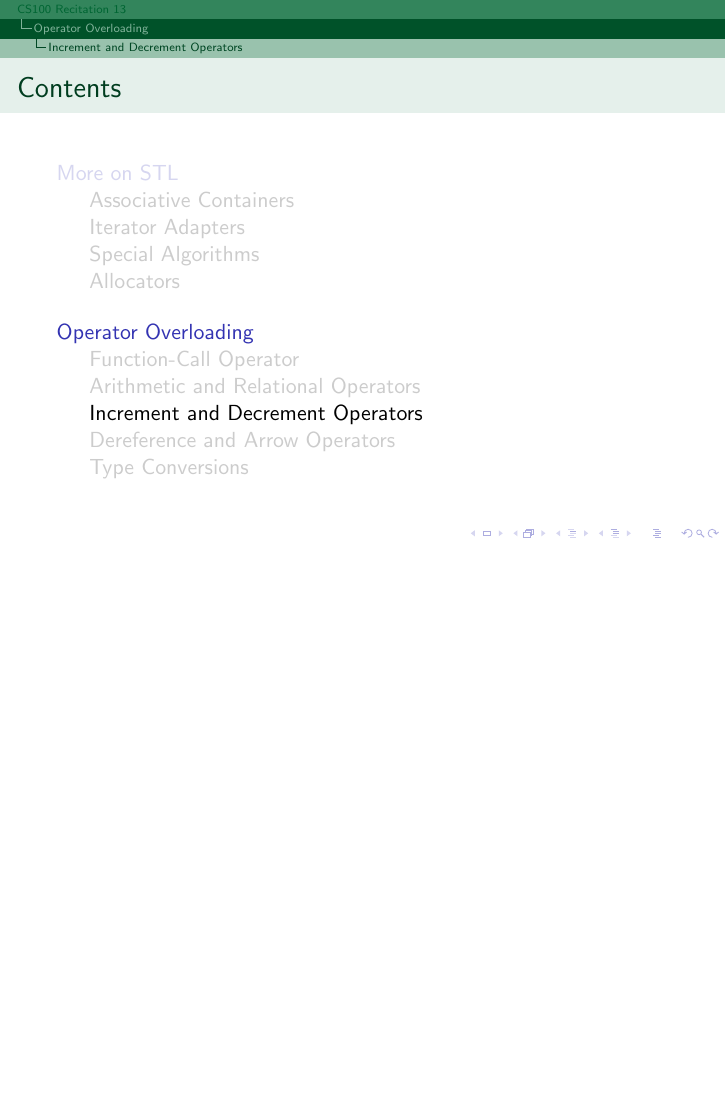
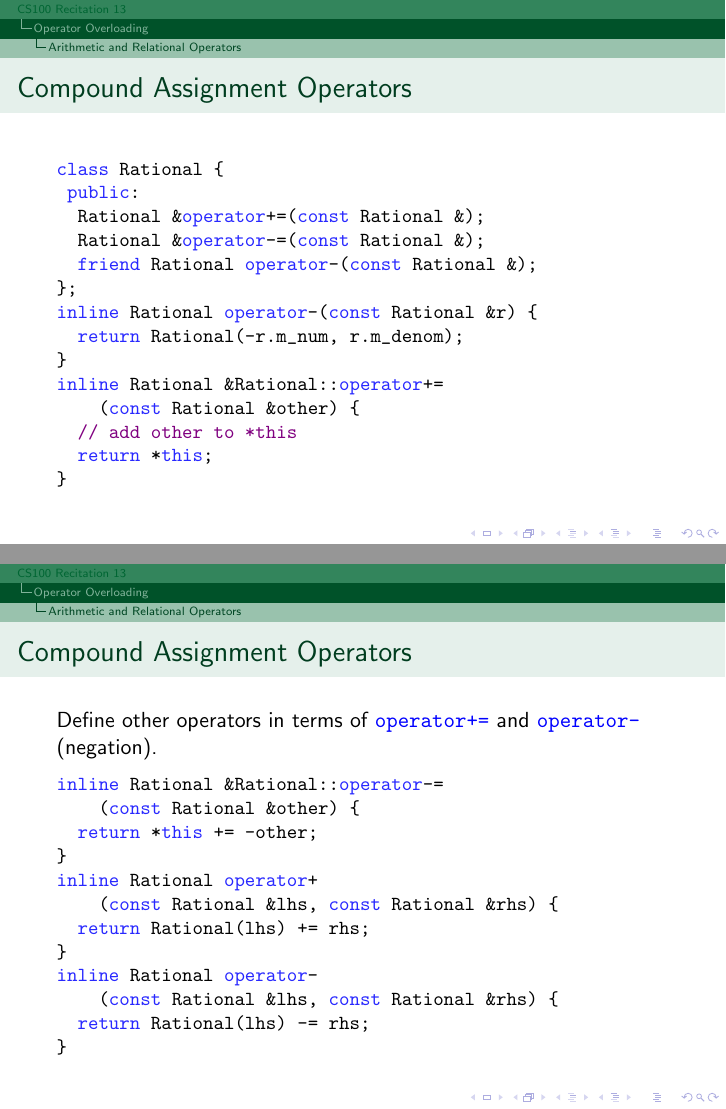
Before and after one commit to GKxxUCAS/CS100-recitations-spring2022, LaTeX slides (rec13/rec13.tex, which reads rec13/operators.tex): page 39 of 49 before the commit and pages 39 and 40 of 51 after it, the two joined at a grey line, the shorter picture padded with empty space. The pictures show the PDF file rec13/rec13.pdf that the author committed with the source.

Commit message:
update on rec13: add compound assignment operators

```diff
--- a/rec13/operators.tex
+++ b/rec13/operators.tex
@@ -102,6 +102,43 @@ if (0 == r) // ERROR!
     \end{cpp}
     \pause
     \textit{Effective C++} Item 24: Declare non-member functions when type conversions should apply to all parameters.
+\end{frame}
+
+\begin{frame}[fragile]{Compound Assignment Operators}
+    \begin{cpp}
+class Rational {
+ public:
+  Rational &operator+=(const Rational &);
+  Rational &operator-=(const Rational &);
+  friend Rational operator-(const Rational &);
+};
+inline Rational operator-(const Rational &r) {
+  return Rational(-r.m_num, r.m_denom);
+}
+inline Rational &Rational::operator+=
+    (const Rational &other) {
+  // add other to *this
+  return *this;
+}
+    \end{cpp}
+\end{frame}
+
+\begin{frame}[fragile]{Compound Assignment Operators}
+    Define other operators in terms of \bluett{operator+=} and \bluett{operator-} (negation).
+    \begin{cpp}
+inline Rational &Rational::operator-=
+    (const Rational &other) {
+  return *this += -other;
+}
+inline Rational operator+
+    (const Rational &lhs, const Rational &rhs) {
+  return Rational(lhs) += rhs;
+}
+inline Rational operator-
+    (const Rational &lhs, const Rational &rhs) {
+  return Rational(lhs) -= rhs;
+}
+    \end{cpp}
 \end{frame}
 
 \subsection{Increment and Decrement Operators}
```
Also changed, not shown: rec13/rec13.pdf, 1 other file.
